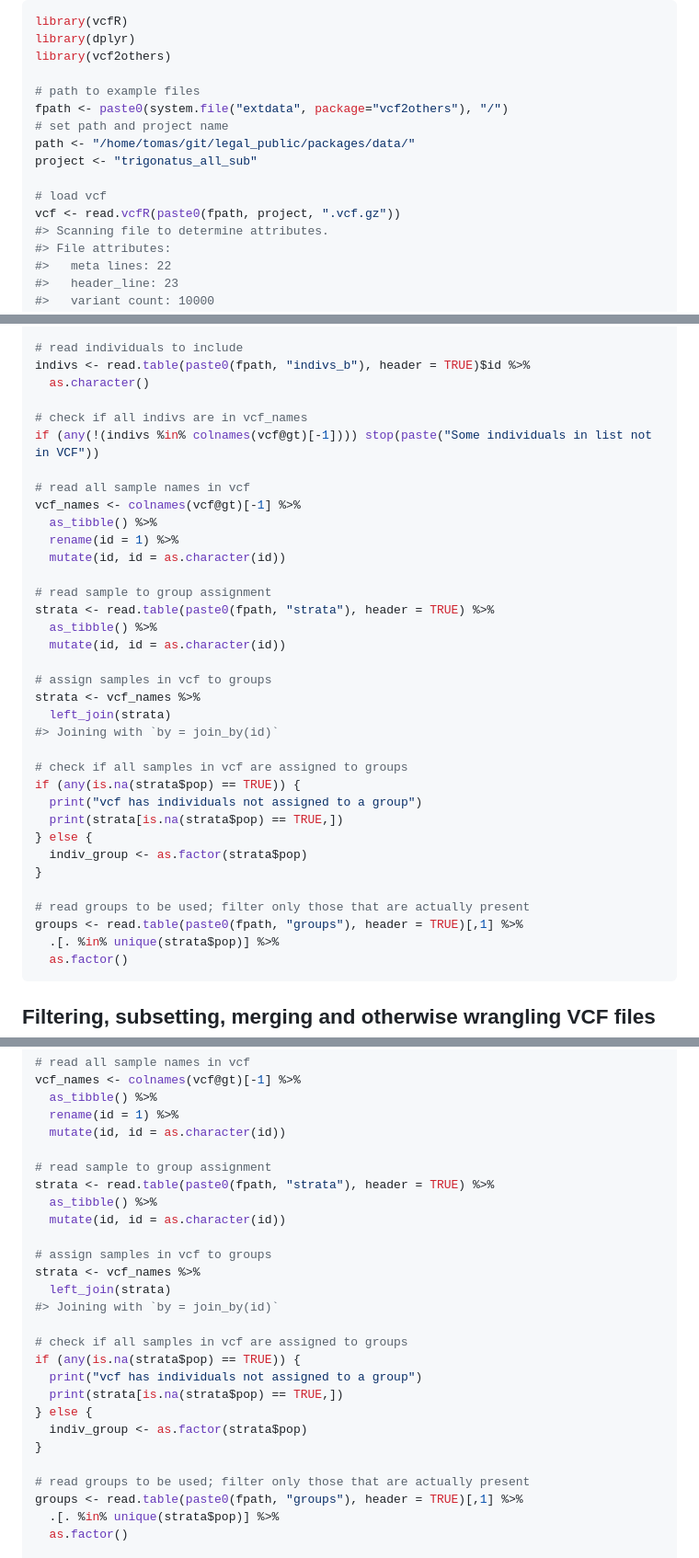
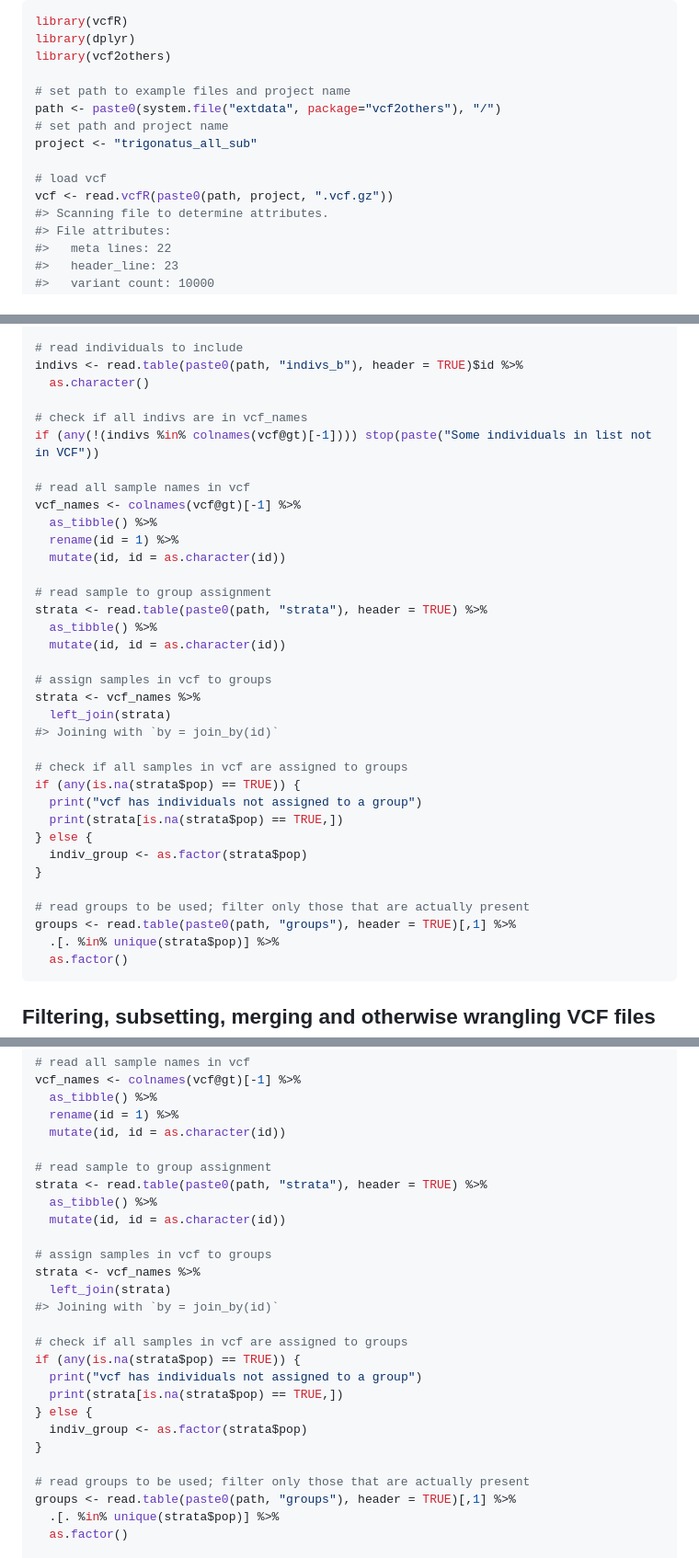
Before and after one commit to legalLab/vcf2others, a Markdown page: README.md, 3 parts joined by grey strips. Shown: that part at 92% size. Drawn GitHub-style.

Commit message:
updated README based on vignette

````diff
--- a/README.md
+++ b/README.md
@@ -39,14 +39,13 @@ library(vcfR)
 library(dplyr)
 library(vcf2others)
 
-# path to example files
-fpath <- paste0(system.file("extdata", package="vcf2others"), "/")
+# set path to example files and project name
+path <- paste0(system.file("extdata", package="vcf2others"), "/")
 # set path and project name
-path <- "/home/tomas/git/legal_public/packages/data/"
 project <- "trigonatus_all_sub"
 
 # load vcf
-vcf <- read.vcfR(paste0(fpath, project, ".vcf.gz"))
+vcf <- read.vcfR(paste0(path, project, ".vcf.gz"))
 #> Scanning file to determine attributes.
 #> File attributes:
 #>   meta lines: 22
@@ -66,7 +65,7 @@ vcf <- read.vcfR(paste0(fpath, project, ".vcf.gz"))
 #> All variants processed
 
 # read individuals to include
-indivs <- read.table(paste0(fpath, "indivs_b"), header = TRUE)$id %>%
+indivs <- read.table(paste0(path, "indivs_b"), header = TRUE)$id %>%
   as.character()
 
 # check if all indivs are in vcf_names
@@ -79,7 +78,7 @@ vcf_names <- colnames(vcf@gt)[-1] %>%
   mutate(id, id = as.character(id))
 
 # read sample to group assignment
-strata <- read.table(paste0(fpath, "strata"), header = TRUE) %>%
+strata <- read.table(paste0(path, "strata"), header = TRUE) %>%
   as_tibble() %>%
   mutate(id, id = as.character(id))
 
@@ -97,7 +96,7 @@ if (any(is.na(strata$pop) == TRUE)) {
 }
 
 # read groups to be used; filter only those that are actually present
-groups <- read.table(paste0(fpath, "groups"), header = TRUE)[,1] %>%
+groups <- read.table(paste0(path, "groups"), header = TRUE)[,1] %>%
   .[. %in% unique(strata$pop)] %>%
   as.factor()
 ```
@@ -300,7 +299,7 @@ vcf_names <- colnames(vcf@gt)[-1] %>%
   mutate(id, id = as.character(id))
 
 # read sample to group assignment
-strata <- read.table(paste0(fpath, "strata"), header = TRUE) %>%
+strata <- read.table(paste0(path, "strata"), header = TRUE) %>%
   as_tibble() %>%
   mutate(id, id = as.character(id))
 
@@ -318,7 +317,7 @@ if (any(is.na(strata$pop) == TRUE)) {
 }
 
 # read groups to be used; filter only those that are actually present
-groups <- read.table(paste0(fpath, "groups"), header = TRUE)[,1] %>%
+groups <- read.table(paste0(path, "groups"), header = TRUE)[,1] %>%
   .[. %in% unique(strata$pop)] %>%
   as.factor()
 
````
Also changed, not shown: other parts of README.md (+2 -2 lines).
